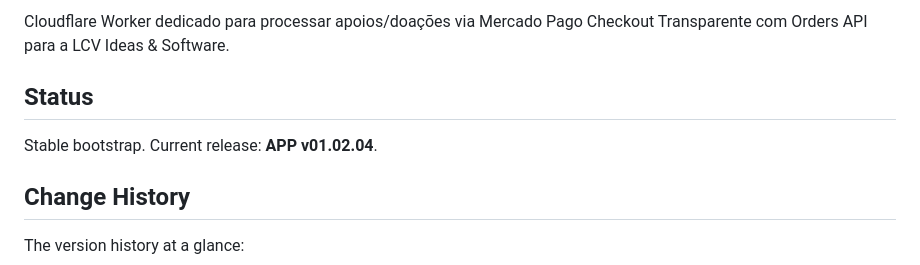
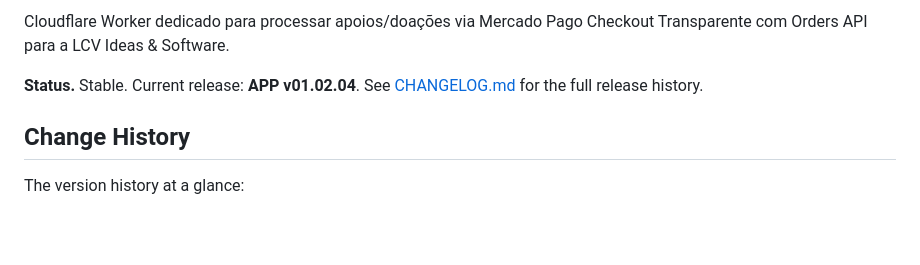
Before and after one commit to LCV-Ideas-Software/sponsor-motor, a Markdown page: README.md, the part around the change. Rendered like a GitHub page; blank space fills up the shorter version.

Commit message:
docs: standardize README status line

```diff
--- a/README.md
+++ b/README.md
@@ -16,9 +16,7 @@
 
 Cloudflare Worker dedicado para processar apoios/doações via Mercado Pago Checkout Transparente com Orders API para a LCV Ideas & Software.
 
-## Status
-
-Stable bootstrap. Current release: **APP v01.02.04**.
+**Status.** Stable. Current release: **APP v01.02.04**. See [CHANGELOG.md](./CHANGELOG.md) for the full release history.
 
 ## Change History
 
```
